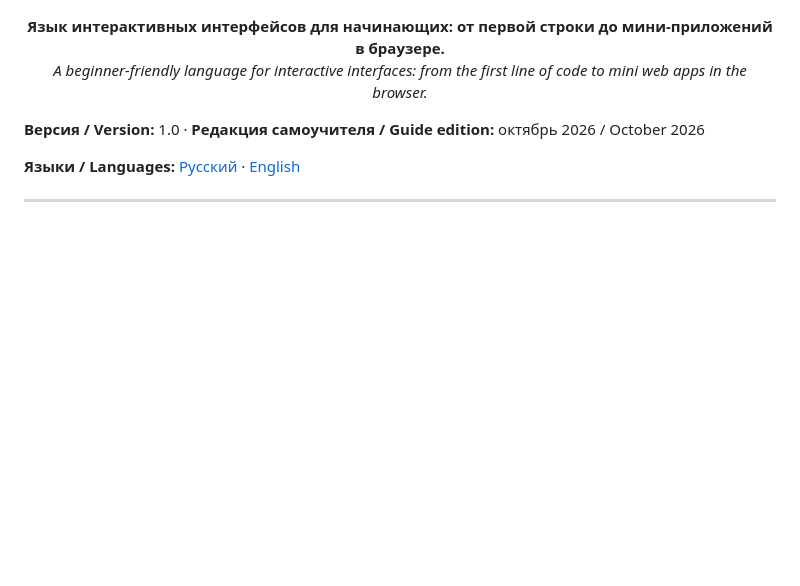
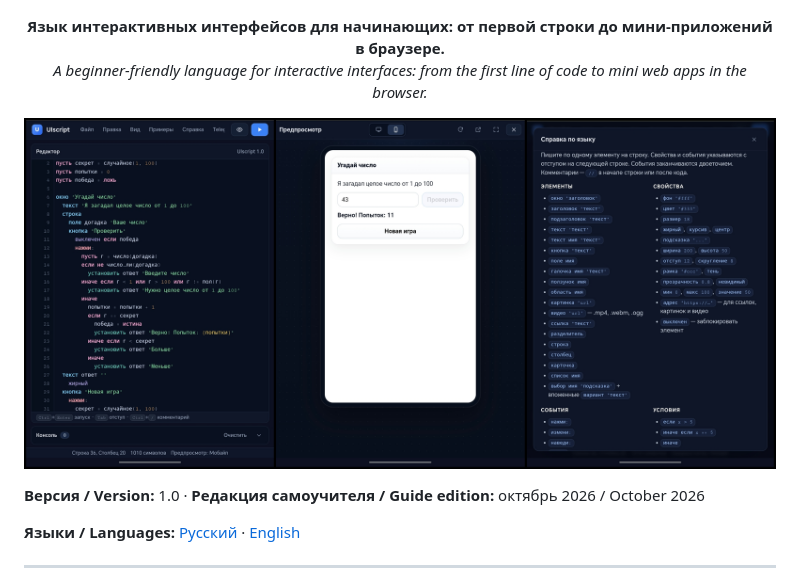
Before and after one commit to gromhorse90022110-dot/uis_uiscript, a Markdown page: README.md, the part around the change. GitHub-like rendering; blank space fills up the shorter version.

```diff
--- a/README.md
+++ b/README.md
@@ -6,6 +6,8 @@
   <b>Язык интерактивных интерфейсов для начинающих: от первой строки до мини-приложений в браузере.</b><br>
   <i>A beginner-friendly language for interactive interfaces: from the first line of code to mini web apps in the browser.</i>
 </p>
+
+![collage](uis_collage.jpg)
 
 **Версия / Version:** 1.0 · **Редакция самоучителя / Guide edition:** октябрь 2026 / October 2026
 
```
